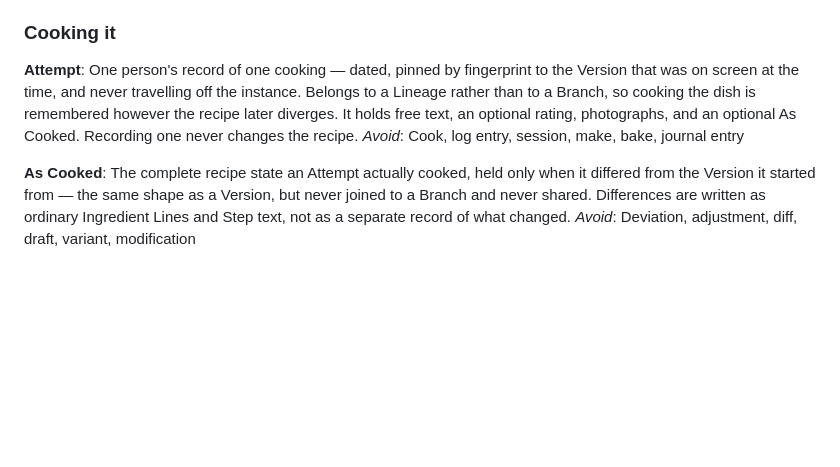
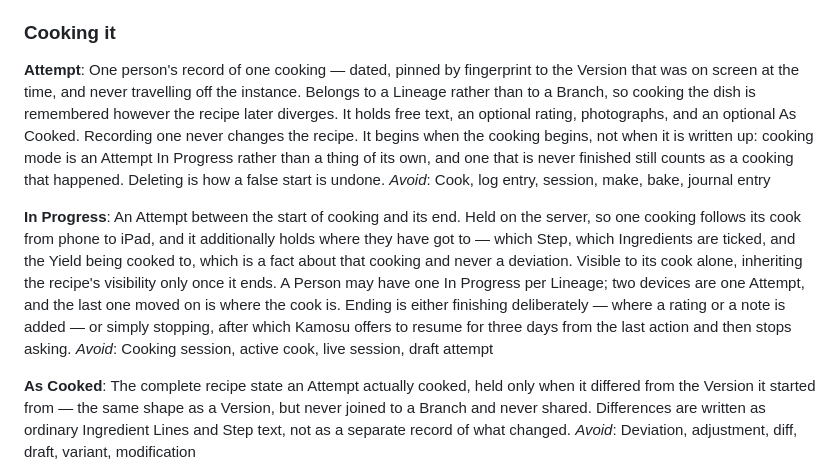
Before and after one commit to BattermanZ/Kamosu, a Markdown page: CONTEXT.md, the part around the change. GitHub-like rendering; blank space fills up the shorter version.

```diff
--- a/CONTEXT.md
+++ b/CONTEXT.md
@@ -197,8 +197,12 @@ _Avoid_: Locale, UI language, preference
 ### Cooking it
 
 **Attempt**:
-One person's record of one cooking — dated, pinned by fingerprint to the Version that was on screen at the time, and never travelling off the instance. Belongs to a Lineage rather than to a Branch, so cooking the dish is remembered however the recipe later diverges. It holds free text, an optional rating, photographs, and an optional As Cooked. Recording one never changes the recipe.
+One person's record of one cooking — dated, pinned by fingerprint to the Version that was on screen at the time, and never travelling off the instance. Belongs to a Lineage rather than to a Branch, so cooking the dish is remembered however the recipe later diverges. It holds free text, an optional rating, photographs, and an optional As Cooked. Recording one never changes the recipe. It begins when the cooking begins, not when it is written up: cooking mode is an Attempt In Progress rather than a thing of its own, and one that is never finished still counts as a cooking that happened. Deleting is how a false start is undone.
 _Avoid_: Cook, log entry, session, make, bake, journal entry
+
+**In Progress**:
+An Attempt between the start of cooking and its end. Held on the server, so one cooking follows its cook from phone to iPad, and it additionally holds where they have got to — which Step, which Ingredients are ticked, and the Yield being cooked to, which is a fact about that cooking and never a deviation. Visible to its cook alone, inheriting the recipe's visibility only once it ends. A Person may have one In Progress per Lineage; two devices are one Attempt, and the last one moved on is where the cook is. Ending is either finishing deliberately — where a rating or a note is added — or simply stopping, after which Kamosu offers to resume for three days from the last action and then stops asking.
+_Avoid_: Cooking session, active cook, live session, draft attempt
 
 **As Cooked**:
 The complete recipe state an Attempt actually cooked, held only when it differed from the Version it started from — the same shape as a Version, but never joined to a Branch and never shared. Differences are written as ordinary Ingredient Lines and Step text, not as a separate record of what changed.
```
Also changed, not shown: docs/adr/0010-a-cook-in-progress-is-an-unfinished-attempt.md (added, +28 -0 lines).
